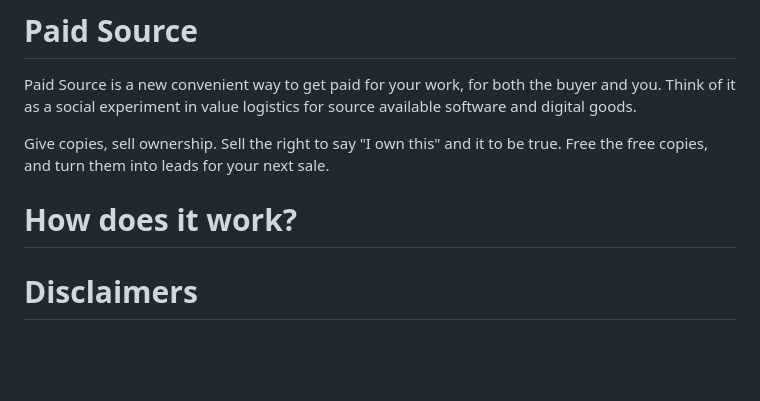
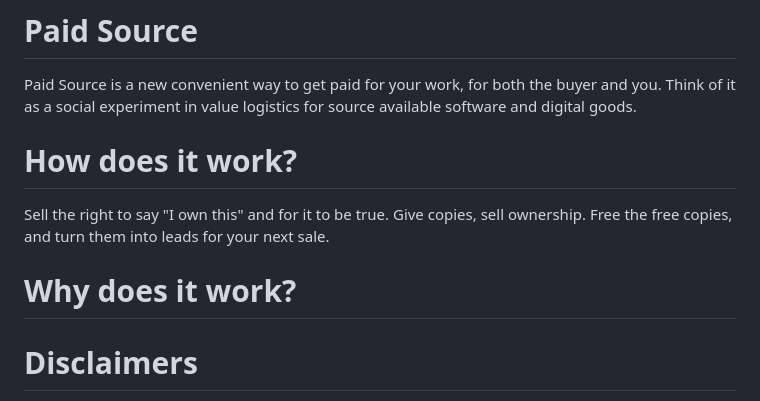
Before and after one commit to johans-work/paid-source, a Markdown page: README.md, the part around the change. Drawn GitHub-style; blank space fills up the shorter version.

```diff
--- a/README.md
+++ b/README.md
@@ -4,10 +4,11 @@
 
 Paid Source is a new convenient way to get paid for your work, for both the buyer and you. Think of it as a social experiment in value logistics for source available software and digital goods.
 
-Give copies, sell ownership. Sell the right to say "I own this" and it to be true. Free the free copies, and turn them into leads for your next sale.
-
 # How does it work?
 
+Sell the right to say "I own this" and for it to be true. Give copies, sell ownership. Free the free copies, and turn them into leads for your next sale.
+
+# Why does it work?
 
 
 # Disclaimers
```
